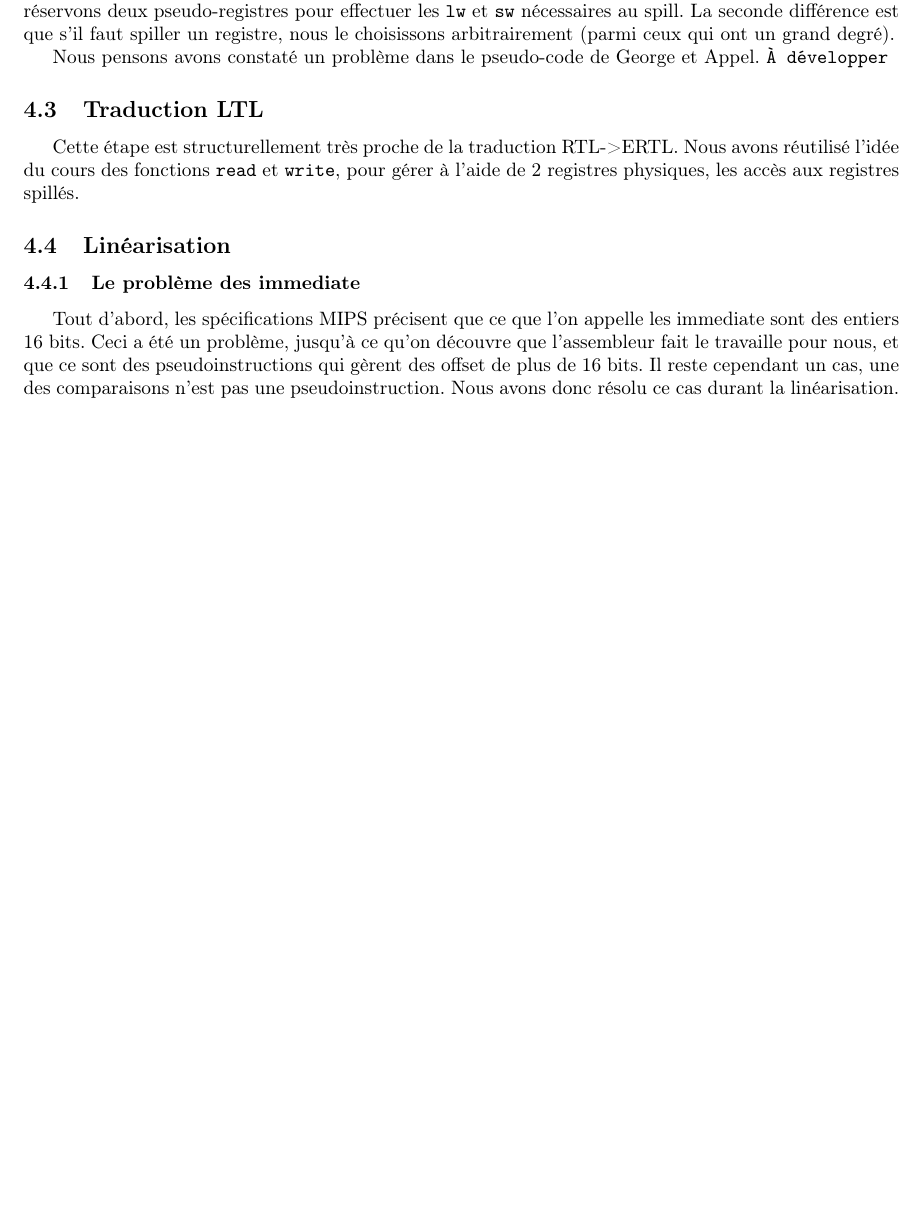
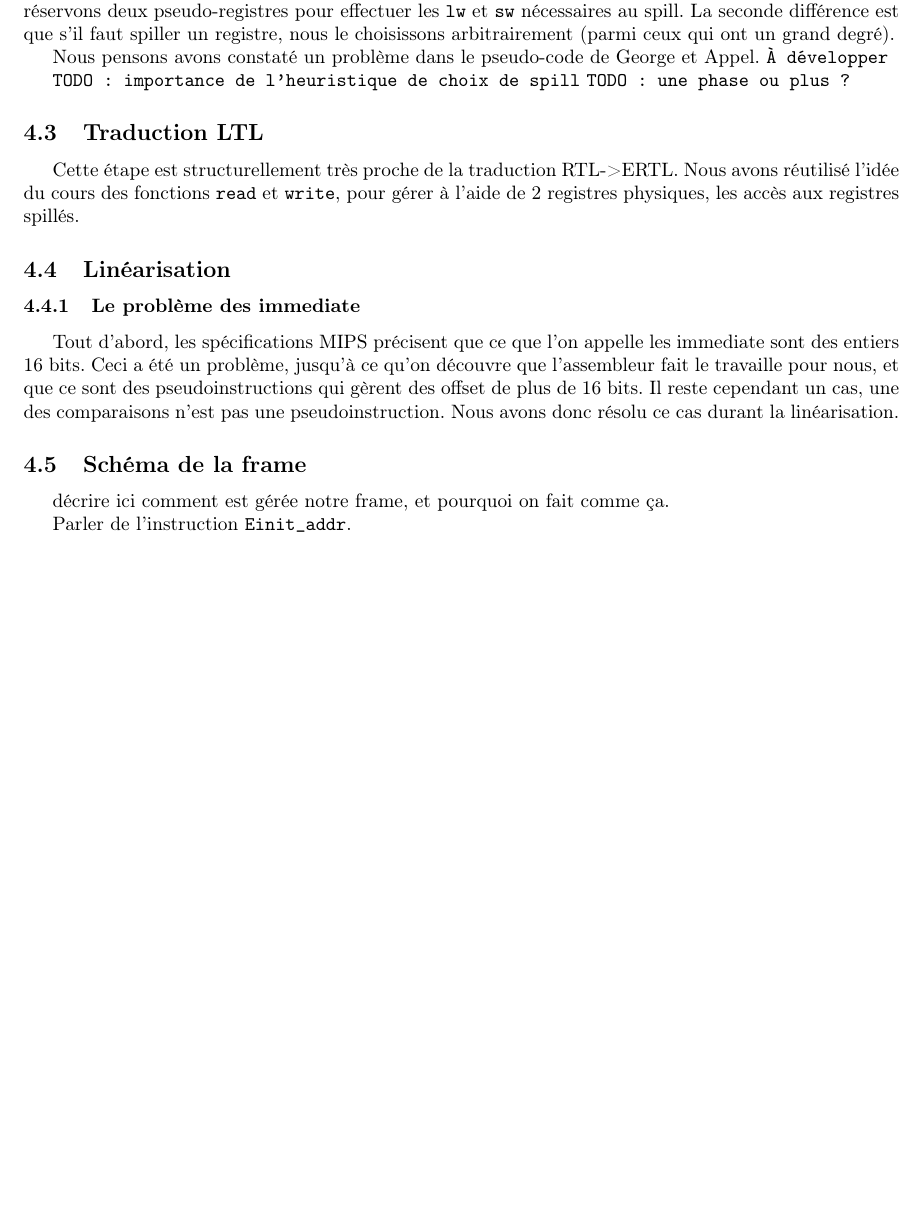
Before and after one commit to ccompile/compilo, a LaTeX document (rapport/final.tex): part of page 2 of 2, cut so that both start at the same text, the shorter picture padded with empty space. Compiled offline with pdfLaTeX.

Commit message:
Ajout de bidules dans le rapport

```diff
--- a/rapport/final.tex
+++ b/rapport/final.tex
@@ -77,6 +77,9 @@ qui ont un grand degré).
 
 Nous pensons avons constaté un problème dans le pseudo-code de George et Appel. \texttt{À développer}
 
+\texttt{TODO : importance de l'heuristique de choix de spill}
+\texttt{TODO : une phase ou plus ?}
+
 \subsection{Traduction LTL}
 
 Cette étape est structurellement très proche de la traduction RTL->ERTL.
@@ -95,4 +98,10 @@ les
  Il reste cependant un cas, une des comparaisons n'est pas une
  pseudoinstruction. Nous avons donc résolu ce cas durant la linéarisation.
 
+ \subsection{Schéma de la frame}
+
+ décrire ici comment est gérée notre frame, et pourquoi on fait comme ça.
+
+ Parler de l'instruction \texttt{Einit\_addr}.
+
 \end{document}
```
